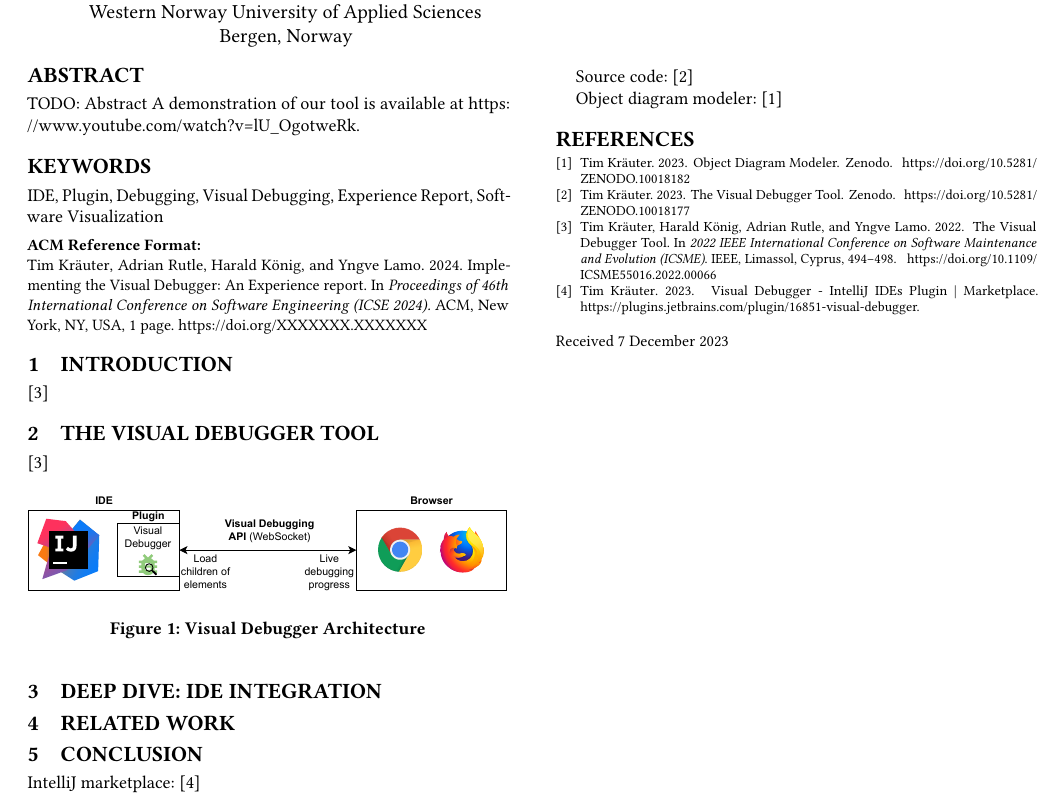
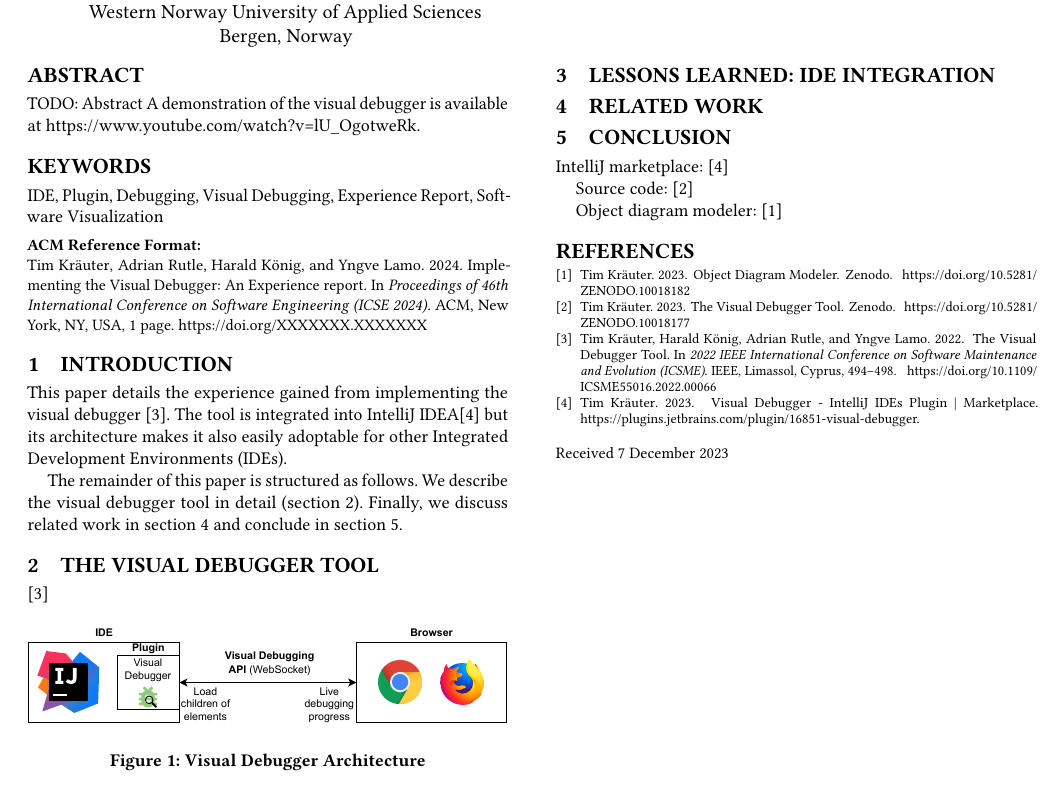
Before and after one commit to timKraeuter/ICSE-2024, a LaTeX paper (main.tex): part of the page, cut so that both start at the same text. Compiled offline with pdfLaTeX.

Commit message:
Started writing

```diff
--- a/main.tex
+++ b/main.tex
@@ -24,6 +24,7 @@
 \acmConference[ICSE 2024]{46th International Conference on Software Engineering}{April 2024}{Lisbon, Portugal}
 
 % My packages
+\usepackage[nameinlink]{cleveref} % Reference footnotes.
 % My packages end
 
 %%
@@ -85,6 +86,7 @@
 % }
 
 \renewcommand{\shortauthors}{Kräuter et al.}
+\newcommand{\intellij}{IntelliJ IDEA}
 % 4 pages + 1 page of references.
 
 %%
@@ -92,7 +94,7 @@
 %% article.
 \begin{abstract}
   TODO: Abstract
-A demonstration of our tool is available at \url{https://www.youtube.com/watch?v=lU_OgotweRk}.
+A demonstration of the visual debugger is available at \url{https://www.youtube.com/watch?v=lU_OgotweRk}.
 \end{abstract}
 
 \keywords{IDE, Plugin, Debugging, Visual Debugging, Experience Report, Software Visualization}
@@ -109,8 +111,22 @@ A demonstration of our tool is available at \url{https://www.youtube.com/watch?v
 \maketitle
 
 \section{Introduction}
-\cite{krauterVisualDebuggerTool2022}
-\section{The Visual Debugger Tool}
+% Context about the tool
+This paper details the experience gained from implementing the visual debugger \cite{krauterVisualDebuggerTool2022}.
+The tool is integrated into \intellij \cite{timkrauterVisualDebuggerIntelliJ2023} but its architecture makes it also easily adoptable for other Integrated Development Environments (IDEs).
+
+% Motivation for this report?
+% Roadblocks hampering full IDE integration: Swing, Tradeoff tight integration and reusability
+% Open problems due to IDE integration: Performance?
+
+% Paper outline
+The remainder of this paper is structured as follows.
+We describe the visual debugger tool in detail (\cref{sec:visualDebugger}).
+Finally, we discuss related work in \cref{sec:relatedWork} and conclude in \cref{sec:conclusion}.
+
+
+\section{The Visual Debugger Tool} \label{sec:visualDebugger}
+
 \cite{krauterVisualDebuggerTool2022}
 
 \begin{figure}[ht]
@@ -118,9 +134,12 @@ A demonstration of our tool is available at \url{https://www.youtube.com/watch?v
   \includegraphics[width=\linewidth]{images/VD-architecture.pdf}
   \caption{Visual Debugger Architecture}
 \end{figure}
-\section{Deep dive: IDE Integration}
-\section{Related work}
-\section{Conclusion}
+
+\section{Lessons Learned: IDE Integration} \label{sec:lessonsLearned}
+
+\section{Related work} \label{sec:relatedWork}
+
+\section{Conclusion} \label{sec:conclusion}
 
 IntelliJ marketplace: \cite{timkrauterVisualDebuggerIntelliJ2023}
 
```
